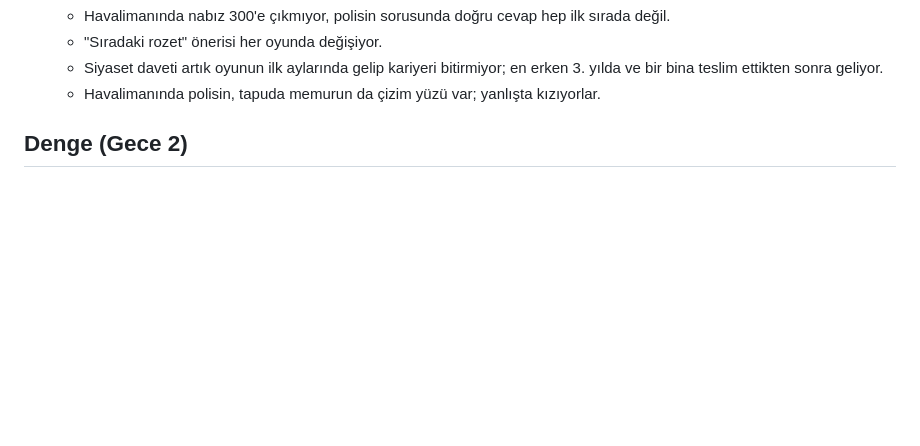
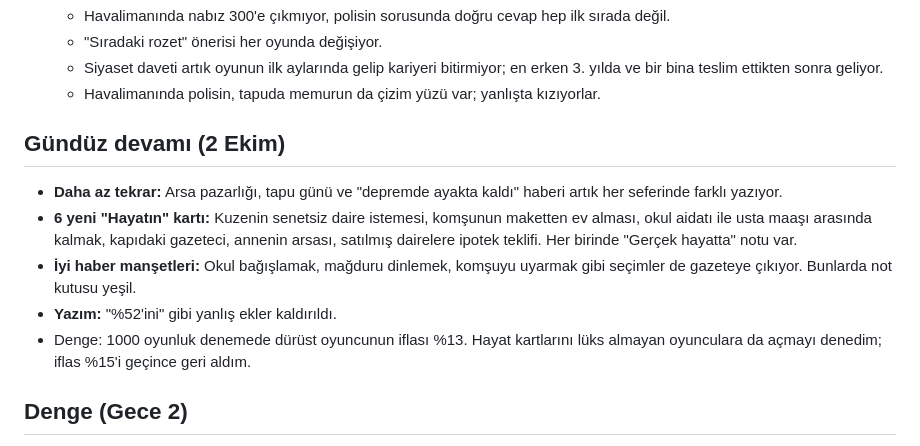
Before and after one commit to huseyinbuyukdere/the-muteahhit, a Markdown page: GECE_RAPORU.md, the part around the change. Drawn GitHub-style; blank space fills up the shorter version.

Commit message:
Rapor: gündüz çalışmasında eklenenler
Co-Authored-By: Claude Opus 5.5 <noreply@anthropic.com>

```diff
--- a/GECE_RAPORU.md
+++ b/GECE_RAPORU.md
@@ -19,6 +19,13 @@
   - "Sıradaki rozet" önerisi her oyunda değişiyor.
   - Siyaset daveti artık oyunun ilk aylarında gelip kariyeri bitirmiyor; en erken 3. yılda ve bir bina teslim ettikten sonra geliyor.
   - Havalimanında polisin, tapuda memurun da çizim yüzü var; yanlışta kızıyorlar.
+
+## Gündüz devamı (2 Ekim)
+- **Daha az tekrar:** Arsa pazarlığı, tapu günü ve "depremde ayakta kaldı" haberi artık her seferinde farklı yazıyor.
+- **6 yeni "Hayatın" kartı:** Kuzenin senetsiz daire istemesi, komşunun maketten ev alması, okul aidatı ile usta maaşı arasında kalmak, kapıdaki gazeteci, annenin arsası, satılmış dairelere ipotek teklifi. Her birinde "Gerçek hayatta" notu var.
+- **İyi haber manşetleri:** Okul bağışlamak, mağduru dinlemek, komşuyu uyarmak gibi seçimler de gazeteye çıkıyor. Bunlarda not kutusu yeşil.
+- **Yazım:** "%52'ini" gibi yanlış ekler kaldırıldı.
+- Denge: 1000 oyunluk denemede dürüst oyuncunun iflası %13. Hayat kartlarını lüks almayan oyunculara da açmayı denedim; iflas %15'i geçince geri aldım.
 
 ## Denge (Gece 2)
 - Tek kural değişikliği: siyaset daveti geç geliyor. Dürüst oyuncunun iflas oranı %9–15 arasında, çoğunlukla saygın patron oluyor.
```
